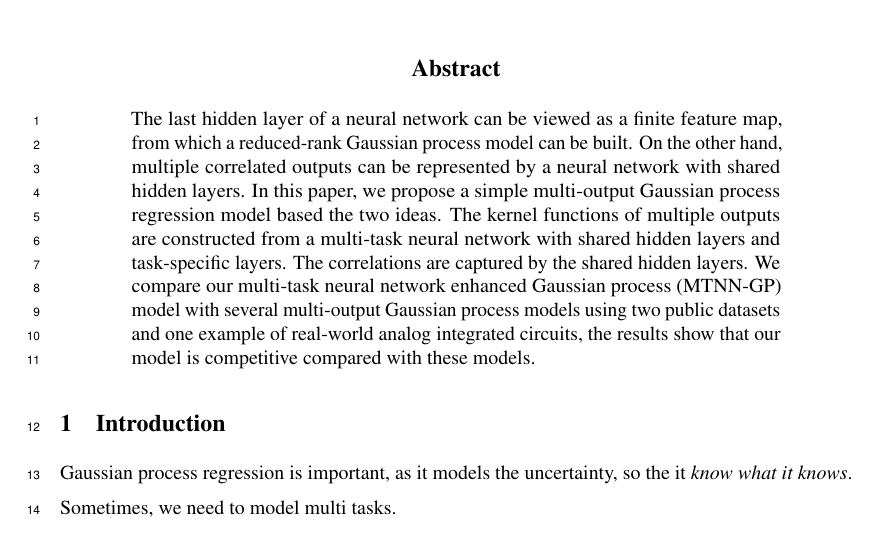
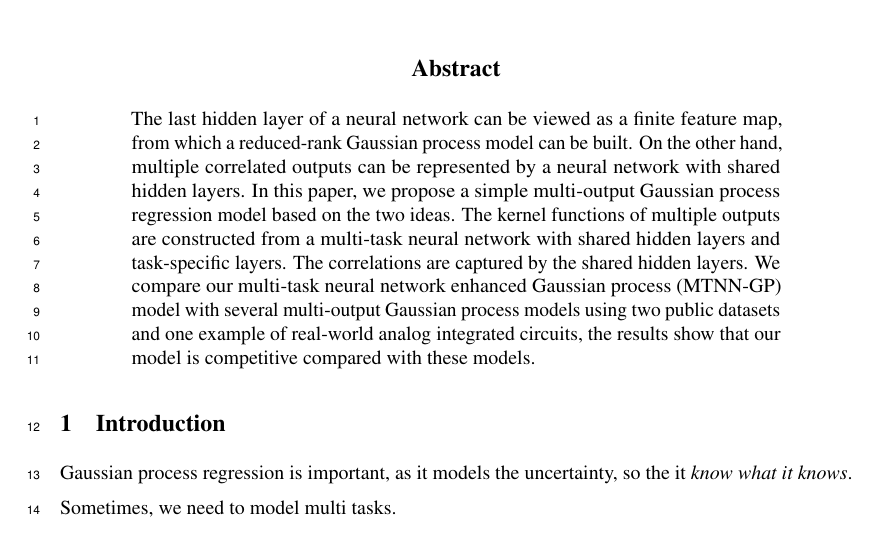
Before and after one commit to Alaya-in-Matrix/NeuralLinear, a LaTeX paper (paper/paper.tex, which reads paper/abstract.tex): part of page 1 of 8, cut so that both start at the same text. Compiled offline with pdfLaTeX.

Commit message:
Revise abstract

```diff
--- a/paper/abstract.tex
+++ b/paper/abstract.tex
@@ -1,3 +1,3 @@
 \begin{abstract}
-The last hidden layer of a neural network can be viewed as a finite feature map, from which a reduced-rank Gaussian process model can be built. On the other hand, multiple correlated outputs can be represented by a neural network with shared hidden layers. In this paper, we propose a simple multi-output Gaussian process regression model based the two ideas. The kernel functions of multiple outputs are constructed from a multi-task neural network with shared hidden layers and task-specific layers. The correlations are captured by the shared hidden layers. We compare our multi-task neural network enhanced Gaussian process (MTNN-GP) model with several multi-output Gaussian process models using two public datasets and one example of real-world analog integrated circuits, the results show that our model is competitive compared with these models.
+The last hidden layer of a neural network can be viewed as a finite feature map, from which a reduced-rank Gaussian process model can be built. On the other hand, multiple correlated outputs can be represented by a neural network with shared hidden layers. In this paper, we propose a simple multi-output Gaussian process regression model based on the two ideas. The kernel functions of multiple outputs are constructed from a multi-task neural network with shared hidden layers and task-specific layers. The correlations are captured by the shared hidden layers. We compare our multi-task neural network enhanced Gaussian process (MTNN-GP) model with several multi-output Gaussian process models using two public datasets and one example of real-world analog integrated circuits, the results show that our model is competitive compared with these models.
 \end{abstract}
```
